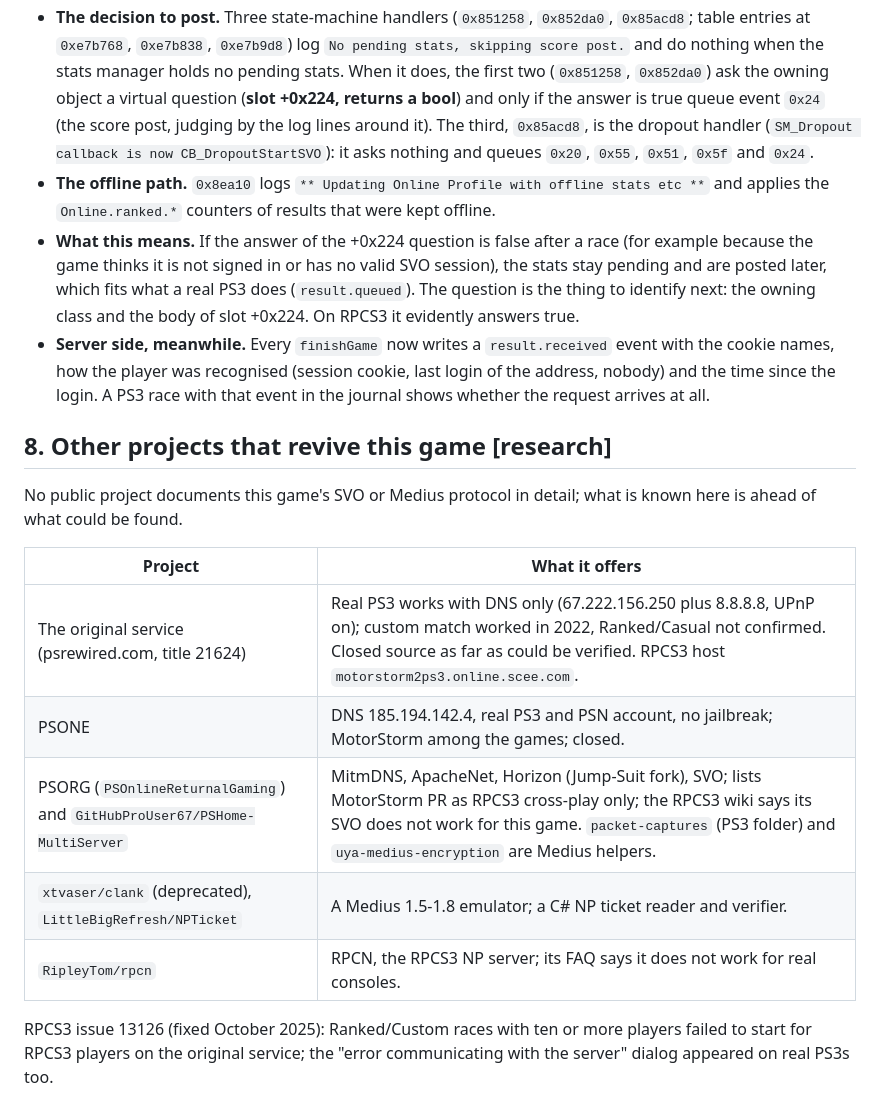
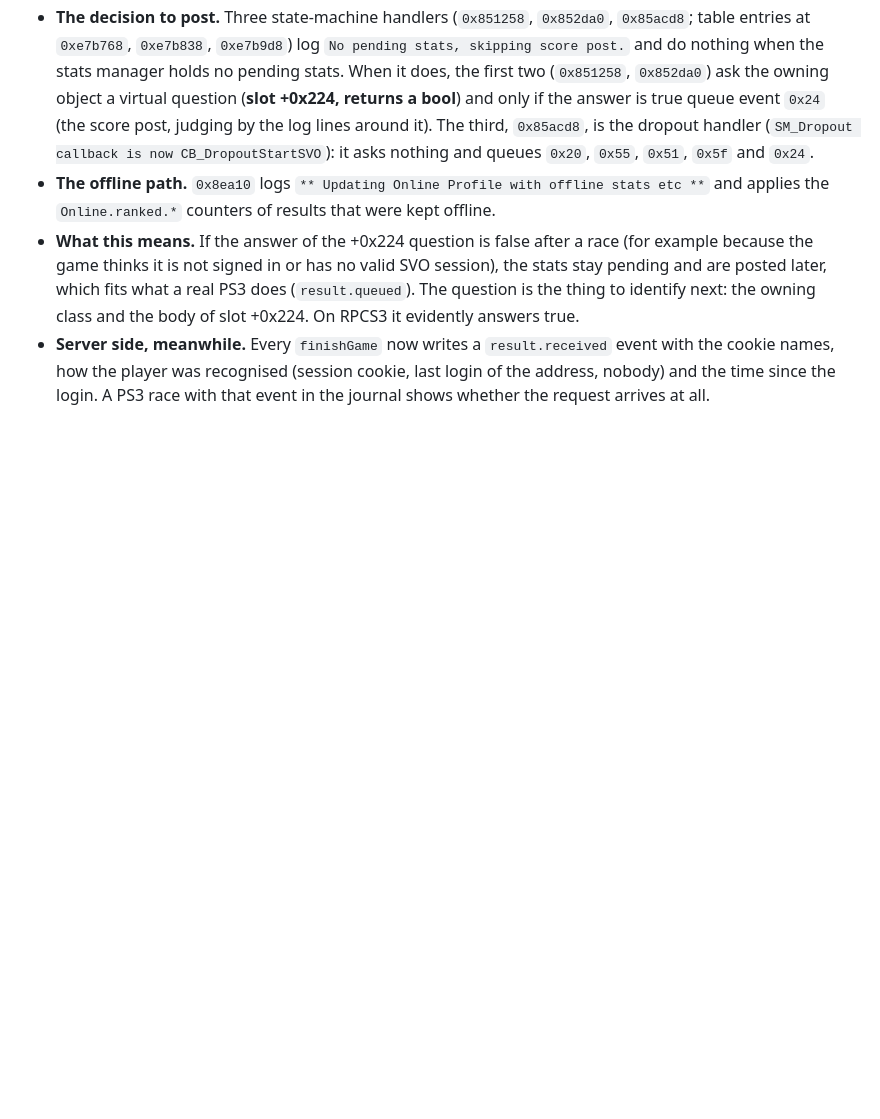
Before and after one commit to ZoniBoy00/MSPR-Server, a Markdown page: docs/research/findings.md, the part around the change. Drawn GitHub-style; blank space fills up the shorter version.

Commit message:
Findings: the section on other projects stays out of the public copy

```diff
--- a/docs/research/findings.md
+++ b/docs/research/findings.md
@@ -101,17 +101,3 @@ Read while looking for why a real PS3 posts its Ranked results only at the next
 - **The offline path.** `0x8ea10` logs `** Updating Online Profile with offline stats etc **` and applies the `Online.ranked.*` counters of results that were kept offline.
 - **What this means.** If the answer of the +0x224 question is false after a race (for example because the game thinks it is not signed in or has no valid SVO session), the stats stay pending and are posted later, which fits what a real PS3 does (`result.queued`). The question is the thing to identify next: the owning class and the body of slot +0x224. On RPCS3 it evidently answers true.
 - **Server side, meanwhile.** Every `finishGame` now writes a `result.received` event with the cookie names, how the player was recognised (session cookie, last login of the address, nobody) and the time since the login. A PS3 race with that event in the journal shows whether the request arrives at all.
-
-## 8. Other projects that revive this game **[research]**
-
-No public project documents this game's SVO or Medius protocol in detail; what is known here is ahead of what could be found.
-
-| Project | What it offers |
-|---|---|
-| The original service (psrewired.com, title 21624) | Real PS3 works with DNS only (67.222.156.250 plus 8.8.8.8, UPnP on); custom match worked in 2022, Ranked/Casual not confirmed. Closed source as far as could be verified. RPCS3 host `motorstorm2ps3.online.scee.com`. |
-| PSONE | DNS 185.194.142.4, real PS3 and PSN account, no jailbreak; MotorStorm among the games; closed. |
-| PSORG (`PSOnlineReturnalGaming`) and `GitHubProUser67/PSHome-MultiServer` | MitmDNS, ApacheNet, Horizon (Jump-Suit fork), SVO; lists MotorStorm PR as RPCS3 cross-play only; the RPCS3 wiki says its SVO does not work for this game. `packet-captures` (PS3 folder) and `uya-medius-encryption` are Medius helpers. |
-| `xtvaser/clank` (deprecated), `LittleBigRefresh/NPTicket` | A Medius 1.5-1.8 emulator; a C# NP ticket reader and verifier. |
-| `RipleyTom/rpcn` | RPCN, the RPCS3 NP server; its FAQ says it does not work for real consoles. |
-
-RPCS3 issue 13126 (fixed October 2025): Ranked/Custom races with ten or more players failed to start for RPCS3 players on the original service; the "error communicating with the server" dialog appeared on real PS3s too.
```
